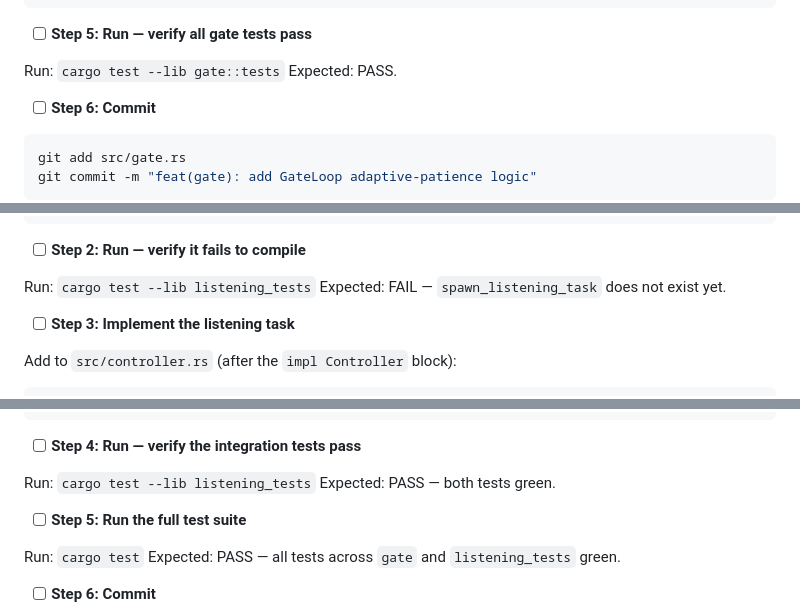
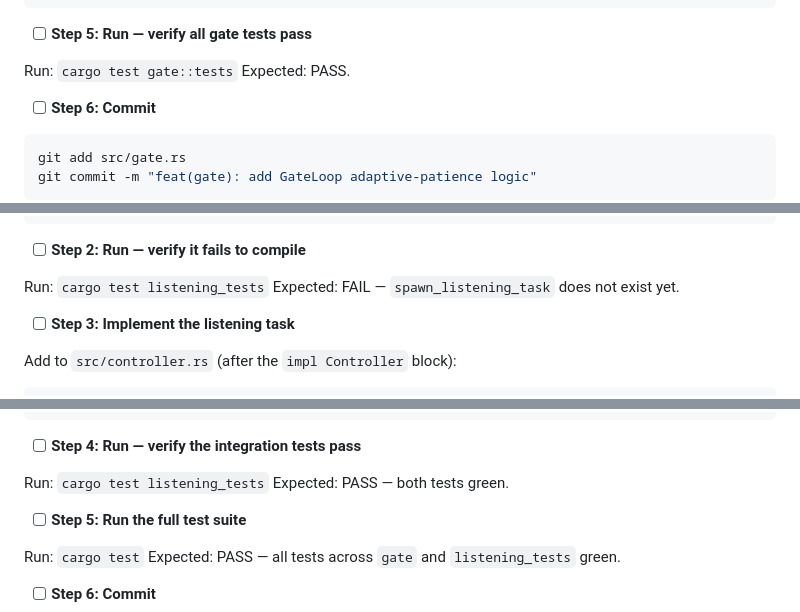
Before and after one commit to 1beb/interjections, a Markdown page: docs/plans/2026-05-19-the-gate.md, 3 parts joined by grey strips. Rendered like a GitHub page.

```diff
--- a/docs/plans/2026-05-19-the-gate.md
+++ b/docs/plans/2026-05-19-the-gate.md
@@ -640,7 +642,7 @@ Replace the stub body:
 
 - [ ] **Step 5: Run — verify all gate tests pass**
 
-Run: `cargo test --lib gate::tests`
+Run: `cargo test gate::tests`
 Expected: PASS.
 
 - [ ] **Step 6: Commit**
@@ -906,7 +908,7 @@ mod listening_tests {
 
 - [ ] **Step 2: Run — verify it fails to compile**
 
-Run: `cargo test --lib listening_tests`
+Run: `cargo test listening_tests`
 Expected: FAIL — `spawn_listening_task` does not exist yet.
 
 - [ ] **Step 3: Implement the listening task**
@@ -1075,7 +1077,7 @@ async fn discard(
 
 - [ ] **Step 4: Run — verify the integration tests pass**
 
-Run: `cargo test --lib listening_tests`
+Run: `cargo test listening_tests`
 Expected: PASS — both tests green.
 
 - [ ] **Step 5: Run the full test suite**
```
Also changed, not shown: other parts of docs/plans/2026-05-19-the-gate.md (+8 -6 lines).
